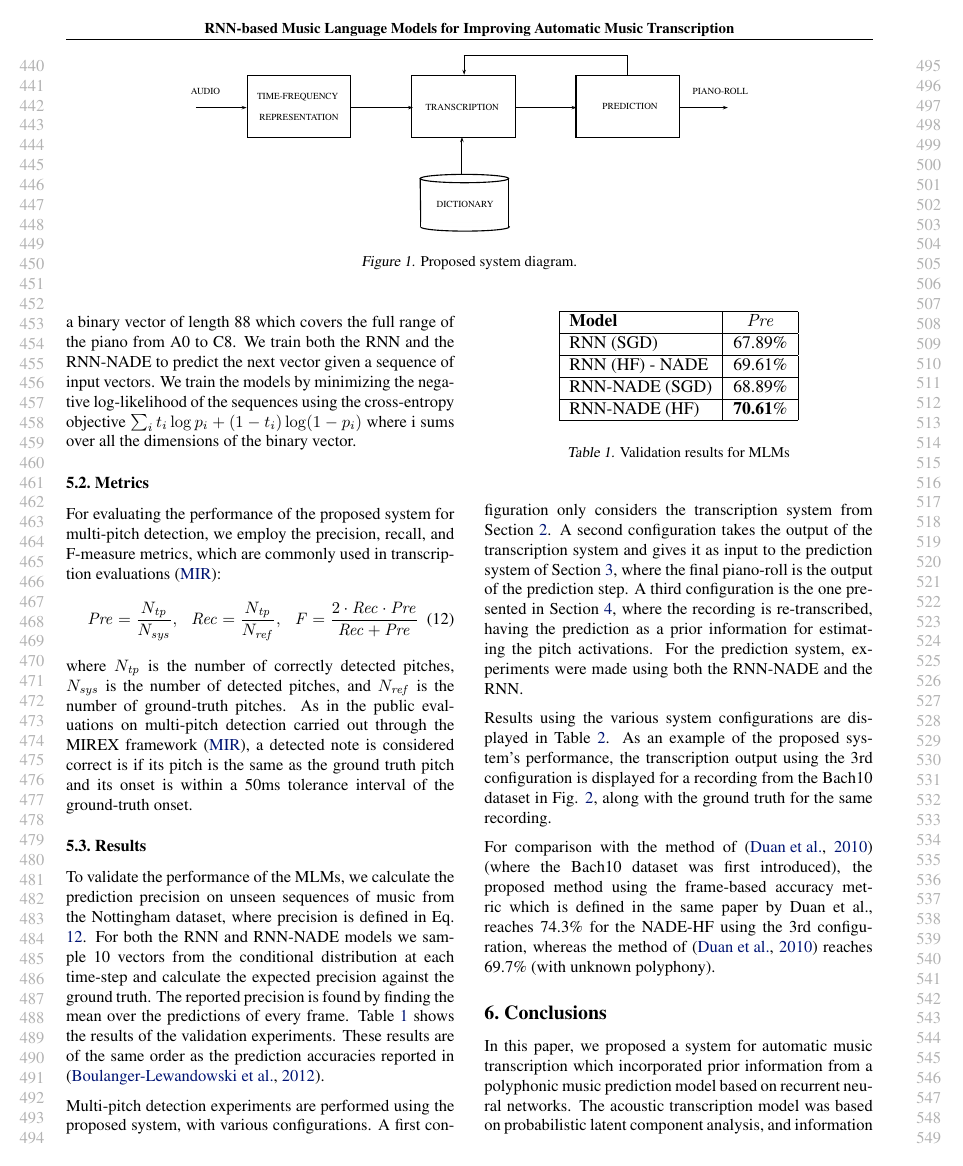
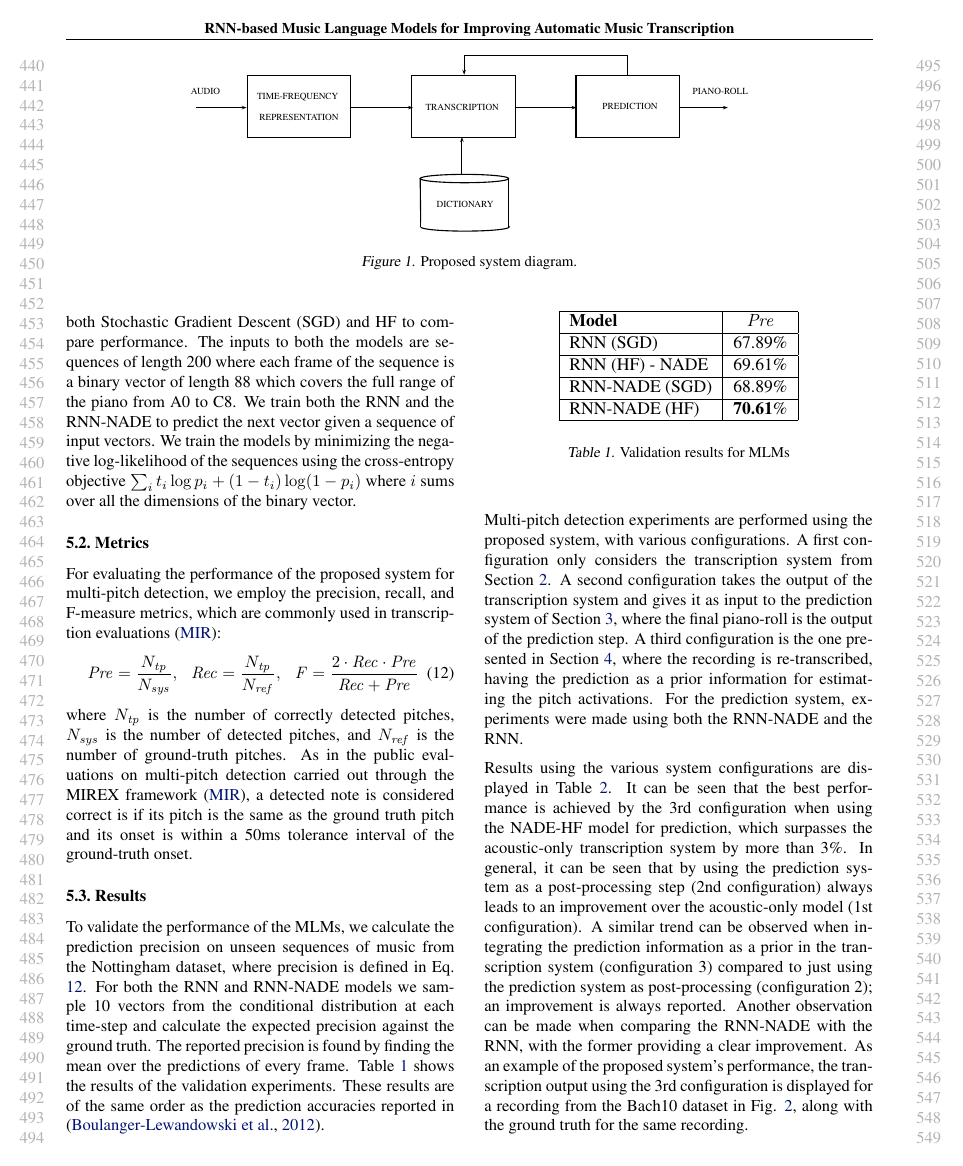
Before and after one commit to sidsig/ICML-2014-Paper, a LaTeX paper (icml2014.tex, which reads evaluation.tex): page 5 of 7. Compiled offline with LaTeX, dvips and Ghostscript.

Commit message:
modified evaluation section.

```diff
--- a/evaluation.tex
+++ b/evaluation.tex
@@ -4,7 +4,7 @@
 
 For testing the transcription system, we employ the Bach10 dataset \cite{Duan2010}, which is a freely available multi-track collection of multiple-instrument polyphonic music, suitable for multi-pitch detection experiments. It consists of ten recordings of J.S. Bach chorales, performed by violin, clarinet, saxophone, and bassoon. Pitch ground truth for each instrument is also provided. Due to the tonal and homogenous content of the dataset, it is suitable for testing the incorporation of music language models in a transcription system. For training the transcription system, pre-extracted and pre-shifted spectral templates are extracted for the instruments present in the dataset, using isolated note samples from the RWC database \cite{Goto2003}.
 
-For training the MLMs we use the Nottingham dataset.\footnote{ifdo.ca/~seymour/nottingham/nottingham.html} We trained the RNN and the RNN-NADE models using both Stochastic Gradient Descent (SGD) and HF to compare performance. The inputs to both the models are sequences of length 200 where each frame of the sequence is a binary vector of length 88 which covers the full range of the piano from A0 to C8. We train both the RNN and the RNN-NADE to predict the next vector given a sequence of input vectors. We train the models by minimizing the negative log-likelihood of the sequences using the cross-entropy objective $ \sum_{i}t_{i}\log p_{i} + (1 - t_{i})\log(1-p_{i})$ where i sums over all the dimensions of the binary vector.
+For training the MLMs we use the Nottingham dataset\footnote{ifdo.ca/~seymour/nottingham/nottingham.html}, a collection of 1200 music pieces in symbolic ABC format, which contain simple chord combinations and tunes. We trained the RNN and the RNN-NADE models using both Stochastic Gradient Descent (SGD) and HF to compare performance. The inputs to both the models are sequences of length 200 where each frame of the sequence is a binary vector of length 88 which covers the full range of the piano from A0 to C8. We train both the RNN and the RNN-NADE to predict the next vector given a sequence of input vectors. We train the models by minimizing the negative log-likelihood of the sequences using the cross-entropy objective $ \sum_{i}t_{i}\log p_{i} + (1 - t_{i})\log(1-p_{i})$ where $i$ sums over all the dimensions of the binary vector.
 
 
 \subsection{Metrics}
@@ -44,7 +44,7 @@ To validate the performance of the MLMs, we calculate the prediction precision o
 
 Multi-pitch detection experiments are performed using the proposed system, with various configurations. A first configuration only considers the transcription system from Section \ref{sec:transcription}. A second configuration takes the output of the transcription system and gives it as input to the prediction system of Section \ref{sec:prediction}, where the final piano-roll is the output of the prediction step. A third configuration is the one presented in Section \ref{sec:combination}, where the recording is re-transcribed, having the prediction as a prior information for estimating the pitch activations. For the prediction system, experiments were made using both the RNN-NADE and the RNN.
 
-Results using the various system configurations are displayed in Table \ref{tab:results}. As an example of the proposed system's performance, the transcription output using the 3rd configuration is displayed for a recording from the Bach10 dataset in Fig. \ref{fig:Transcription}, along with the ground truth for the same recording.
+Results using the various system configurations are displayed in Table \ref{tab:results}. It can be seen that the best performance is achieved by the 3rd configuration when using the NADE-HF model for prediction, which surpasses the acoustic-only transcription system by more than 3\%. In general, it can be seen that by using the prediction system as a post-processing step (2nd configuration) always leads to an improvement over the acoustic-only model (1st configuration). A similar trend can be observed when integrating the prediction information as a prior in the transcription system (configuration 3) compared to just using the prediction system as post-processing (configuration 2); an improvement is always reported. Another observation can be made when comparing the RNN-NADE with the RNN, with the former providing a clear improvement. As an example of the proposed system's performance, the transcription output using the 3rd configuration is displayed for a recording from the Bach10 dataset in Fig. \ref{fig:Transcription}, along with the ground truth for the same recording.
 
 For comparison with the method of \cite{Duan2010} (where the Bach10 dataset was first introduced), the proposed method using the frame-based accuracy metric which is defined in the same paper by Duan et al., reaches 74.3\% for the NADE-HF using the 3rd configuration, whereas the method of \cite{Duan2010} reaches 69.7\% (with unknown polyphony).
 
```
